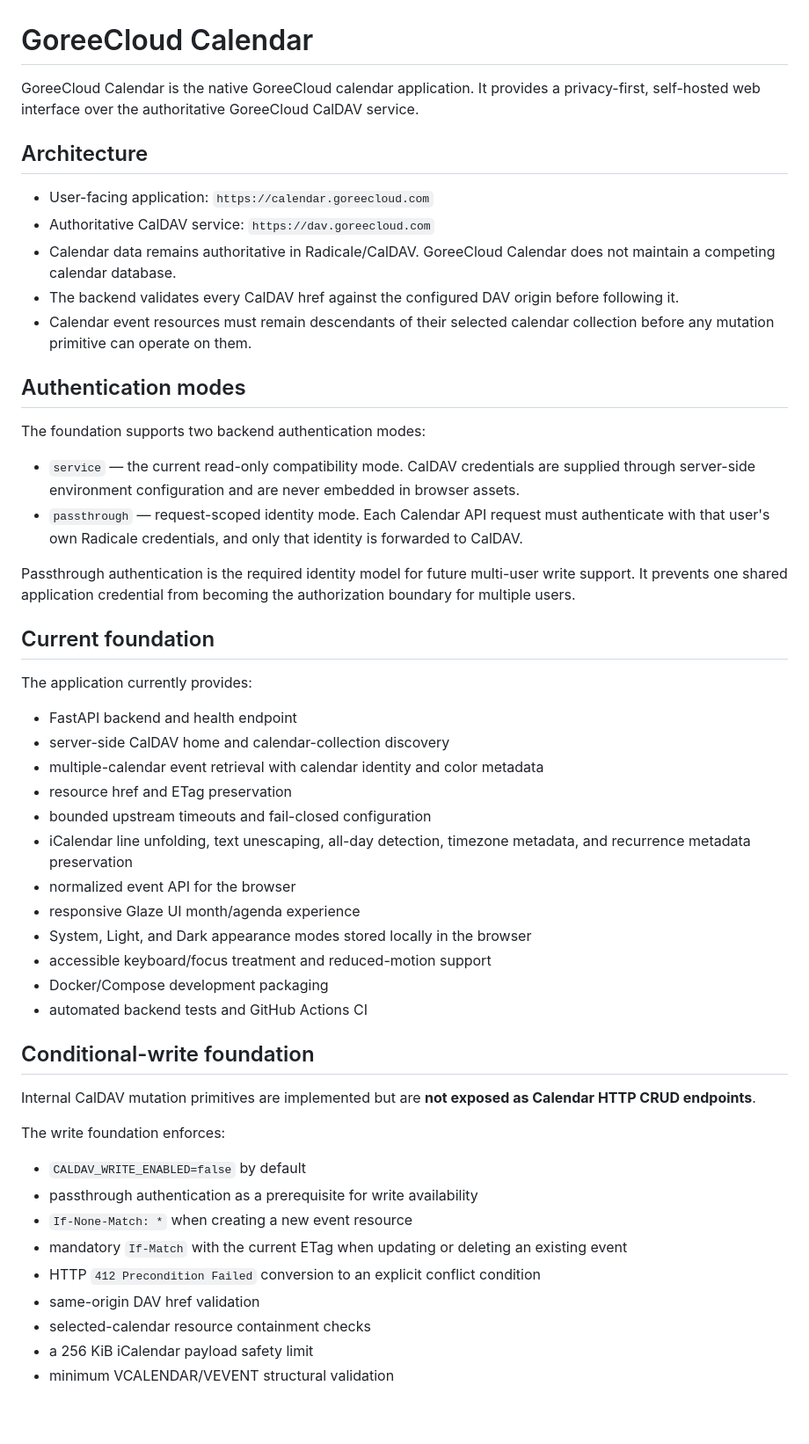
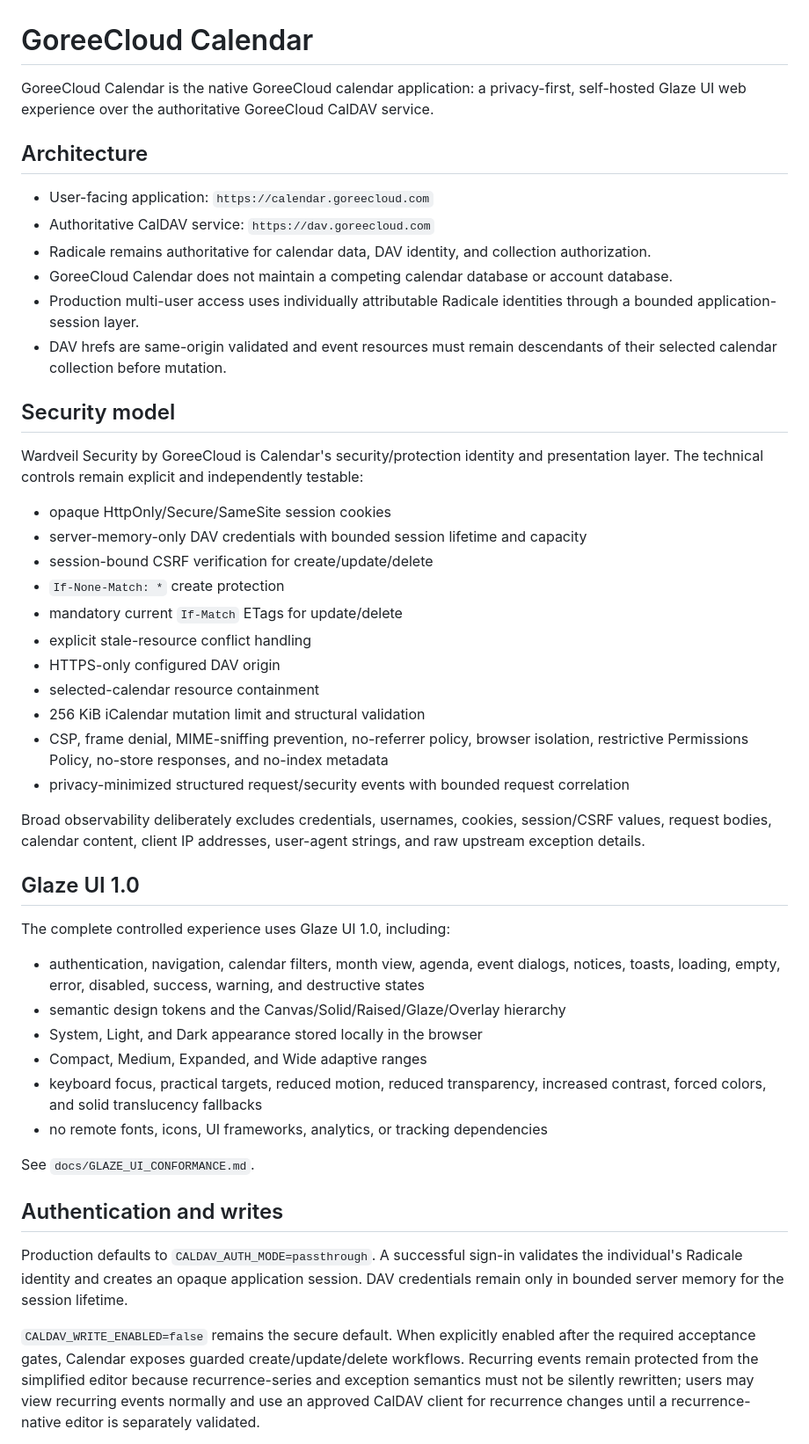
Before and after one commit to GoreeCloud/goreecloud-calendar, a Markdown page: README.md, the part around one of its changes. Shown at 88% size. GitHub-like rendering; blank space fills up the shorter version.

Commit message:
Document production-hardened Calendar architecture

```diff
--- a/README.md
+++ b/README.md
@@ -1,54 +1,50 @@
 # GoreeCloud Calendar
 
-GoreeCloud Calendar is the native GoreeCloud calendar application. It provides a privacy-first, self-hosted web interface over the authoritative GoreeCloud CalDAV service.
+GoreeCloud Calendar is the native GoreeCloud calendar application: a privacy-first, self-hosted Glaze UI web experience over the authoritative GoreeCloud CalDAV service.
 
 ## Architecture
 
 - User-facing application: `https://calendar.goreecloud.com`
 - Authoritative CalDAV service: `https://dav.goreecloud.com`
-- Calendar data remains authoritative in Radicale/CalDAV. GoreeCloud Calendar does not maintain a competing calendar database.
-- The backend validates every CalDAV href against the configured DAV origin before following it.
-- Calendar event resources must remain descendants of their selected calendar collection before any mutation primitive can operate on them.
+- Radicale remains authoritative for calendar data, DAV identity, and collection authorization.
+- GoreeCloud Calendar does not maintain a competing calendar database or account database.
+- Production multi-user access uses individually attributable Radicale identities through a bounded application-session layer.
+- DAV hrefs are same-origin validated and event resources must remain descendants of their selected calendar collection before mutation.
 
-## Authentication modes
+## Security model
 
-The foundation supports two backend authentication modes:
+Wardveil Security by GoreeCloud is Calendar's security/protection identity and presentation layer. The technical controls remain explicit and independently testable:
 
-- `service` — the current read-only compatibility mode. CalDAV credentials are supplied through server-side environment configuration and are never embedded in browser assets.
-- `passthrough` — request-scoped identity mode. Each Calendar API request must authenticate with that user's own Radicale credentials, and only that identity is forwarded to CalDAV.
+- opaque HttpOnly/Secure/SameSite session cookies
+- server-memory-only DAV credentials with bounded session lifetime and capacity
+- session-bound CSRF verification for create/update/delete
+- `If-None-Match: *` create protection
+- mandatory current `If-Match` ETags for update/delete
+- explicit stale-resource conflict handling
+- HTTPS-only configured DAV origin
+- selected-calendar resource containment
+- 256 KiB iCalendar mutation limit and structural validation
+- CSP, frame denial, MIME-sniffing prevention, no-referrer policy, browser isolation, restrictive Permissions Policy, no-store responses, and no-index metadata
+- privacy-minimized structured request/security events with bounded request correlation
 
-Passthrough authentication is the required identity model for future multi-user write support. It prevents one shared application credential from becoming the authorization boundary for multiple users.
+Broad observability deliberately excludes credentials, usernames, cookies, session/CSRF values, request bodies, calendar content, client IP addresses, user-agent strings, and raw upstream exception details.
 
-## Current foundation
+## Glaze UI 1.0
 
-The application currently provides:
+The complete controlled experience uses Glaze UI 1.0, including:
 
-- FastAPI backend and health endpoint
-- server-side CalDAV home and calendar-collection discovery
-- multiple-calendar event retrieval with calendar identity and color metadata
-- resource href and ETag preservation
-- bounded upstream timeouts and fail-closed configuration
-- iCalendar line unfolding, text unescaping, all-day detection, timezone metadata, and recurrence metadata preservation
-- normalized event API for the browser
-- responsive Glaze UI month/agenda experience
-- System, Light, and Dark appearance modes stored locally in the browser
-- accessible keyboard/focus treatment and reduced-motion support
-- Docker/Compose development packaging
-- automated backend tests and GitHub Actions CI
+- authentication, navigation, calendar filters, month view, agenda, event dialogs, notices, toasts, loading, empty, error, disabled, success, warning, and destructive states
+- semantic design tokens and the Canvas/Solid/Raised/Glaze/Overlay hierarchy
+- System, Light, and Dark appearance stored locally in the browser
+- Compact, Medium, Expanded, and Wide adaptive ranges
+- keyboard focus, practical targets, reduced motion, reduced transparency, increased contrast, forced colors, and solid translucency fallbacks
+- no remote fonts, icons, UI frameworks, analytics, or tracking dependencies
 
-## Conditional-write foundation
+See `docs/GLAZE_UI_CONFORMANCE.md`.
 
-Internal CalDAV mutation primitives are implemented but are **not exposed as Calendar HTTP CRUD endpoints**.
+## Authentication and writes
 
-The write foundation enforces:
+Production defaults to `CALDAV_AUTH_MODE=passthrough`. A successful sign-in validates the individual's Radicale identity and creates an opaque application session. DAV credentials remain only in bounded server memory for the session lifetime.
 
-- `CALDAV_WRITE_ENABLED=false` by default
-- passthrough authentication as a prerequisite for write availability
-- `If-None-Match: *` when creating a new event resource
-- mandatory `If-Match` with the current ETag when updating or deleting an existing event
-- HTTP `412 Precondition Failed` conversion to an explicit conflict condition
-- same-origin DAV href validation
-- selected-calendar resource containment checks
-- a 256 KiB iCalendar payload safety limit
-- minimum VCALENDAR/VEVENT structural validation
+`CALDAV_WRITE_ENABLED=false` remains the secure default. When explicitly enabled after the required acceptance gates, Calendar exposes guarded create/update/delete workflows. Recurring events remain protected from the simplified editor because recurrence-series and exception semantics must not be silently rewritten; users may view recurring events normally and use an approved CalDAV client for recurrence changes until a recurrence-native editor is separately validated.
 
```
Also changed, not shown: other parts of README.md (+9 -4 lines).
